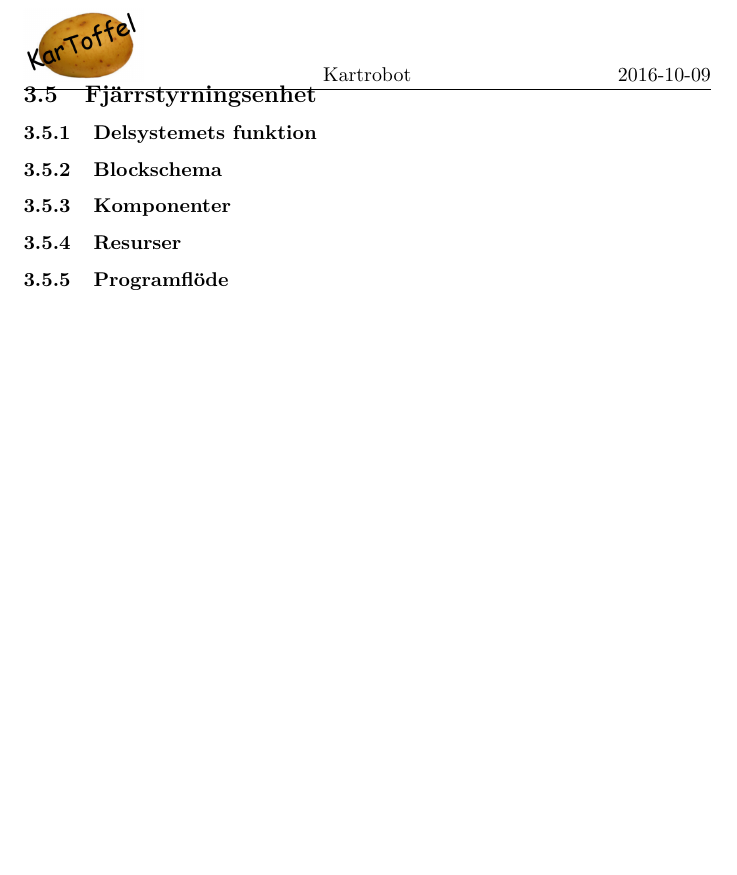
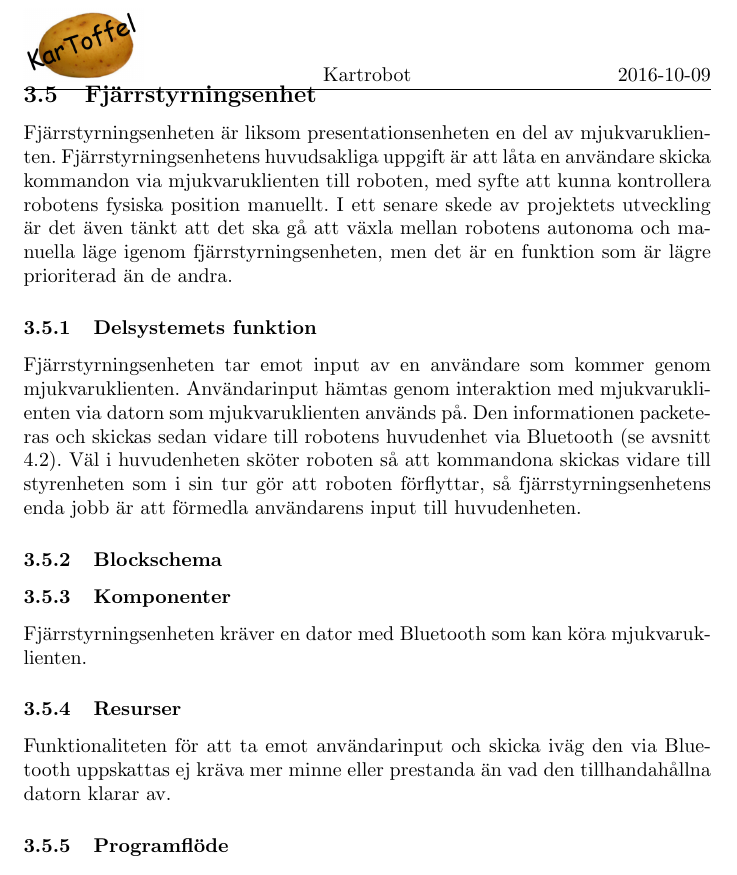
Before and after one commit to SebastianCallh/kartoffel-tsea29, a LaTeX document (docs/src/designspec.tex): part of page 15 of 22, cut so that both start at the same text. Compiled offline with pdfLaTeX.

Commit message:
Wrote some stuff on Fjärrstyrningsenheten

```diff
--- a/docs/src/designspec.tex
+++ b/docs/src/designspec.tex
@@ -369,15 +369,20 @@ Som man kan se i ovanstående figur ~\ref{fig:Presentationsenhet} måste den ink
 
 \subsection{Fjärrstyrningsenhet}
 % Se kommentarer för huvudenhet
+Fjärrstyrningsenheten är liksom presentationsenheten en del av mjukvaruklienten. Fjärrstyrningsenhetens huvudsakliga uppgift är att låta en användare skicka kommandon via mjukvaruklienten till roboten, med syfte att kunna kontrollera robotens fysiska position manuellt. I ett senare skede av projektets utveckling är det även tänkt att det ska gå att växla mellan robotens autonoma och manuella läge igenom fjärrstyrningsenheten, men det är en funktion som är lägre prioriterad än de andra.
 
 \subsubsection{Delsystemets funktion}
+Fjärrstyrningsenheten tar emot input av en användare som kommer genom mjukvaruklienten. Användarinput hämtas genom interaktion med mjukvaruklienten via datorn som mjukvaruklienten används på. Den informationen packeteras och skickas sedan vidare till robotens huvudenhet via Bluetooth (se avsnitt 4.2). Väl i huvudenheten sköter roboten så att kommandona skickas vidare till styrenheten som i sin tur gör att roboten förflyttar, så fjärrstyrningsenhetens enda jobb är att förmedla användarens input till huvudenheten.
+
 
 \subsubsection{Blockschema}
 % Övergripande schema för systemets stuktur
 
 \subsubsection{Komponenter}
+Fjärrstyrningsenheten kräver en dator med Bluetooth som kan köra mjukvaruklienten.
 
 \subsubsection{Resurser}
+Funktionaliteten för att ta emot användarinput och skicka iväg den via Bluetooth uppskattas ej kräva mer minne eller prestanda än vad den tillhandahållna datorn klarar av.
 
 \subsubsection{Programflöde}
 
```
